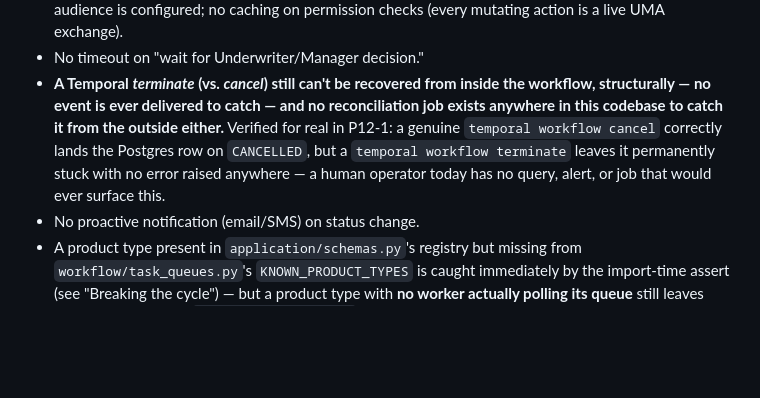
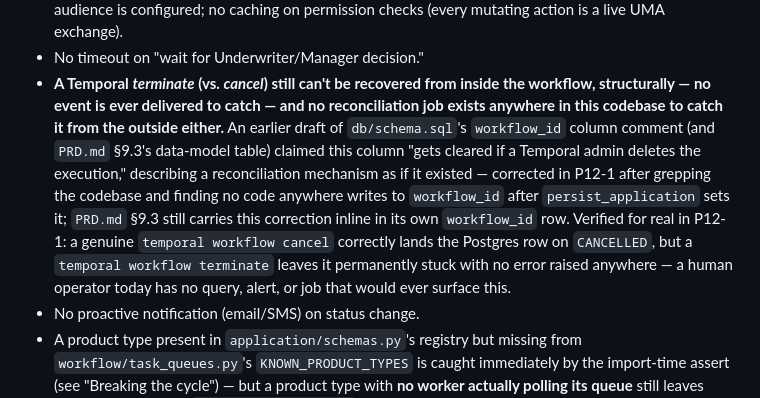
Before and after one commit to bunyawats/loan-onboarding-poc, a Markdown page: CLAUDE.md, the part around the change. GitHub-like rendering; blank space fills up the shorter version.

Commit message:
Restore the PRD.md §9.3 / workflow_id provenance detail in Known gaps
Found during a self-review of the CLAUDE.md optimization: the
Temporal-terminate gap's condensed version dropped the fact that an
earlier draft of db/schema.sql's workflow_id comment and PRD.md
§9.3's table once incorrectly claimed a reconciliation mechanism
existed, corrected in P12-1. Restored it, and noted PRD.md §9.3
already carries the correction inline in its own row.

Co-Authored-By: Claude Sonnet 5 <noreply@anthropic.com>
Claude-Session: https://claude.ai/code/session_01NNVBL9Umbb95reJXXyV8Kx

```diff
--- a/CLAUDE.md
+++ b/CLAUDE.md
@@ -2066,11 +2066,19 @@ entry, unless a more specific pointer is given.)*
 - **A Temporal *terminate* (vs. *cancel*) still can't be recovered from
   inside the workflow, structurally — no event is ever delivered to
   catch — and no reconciliation job exists anywhere in this codebase to
-  catch it from the outside either.** Verified for real in P12-1: a
-  genuine `temporal workflow cancel` correctly lands the Postgres row on
-  `CANCELLED`, but a `temporal workflow terminate` leaves it permanently
-  stuck with no error raised anywhere — a human operator today has no
-  query, alert, or job that would ever surface this.
+  catch it from the outside either.** An earlier draft of
+  `db/schema.sql`'s `workflow_id` column comment (and `PRD.md` §9.3's
+  data-model table) claimed this column "gets cleared if a Temporal
+  admin deletes the execution," describing a reconciliation mechanism
+  as if it existed — corrected in P12-1 after grepping the codebase and
+  finding no code anywhere writes to `workflow_id` after
+  `persist_application` sets it; `PRD.md` §9.3 still carries this
+  correction inline in its own `workflow_id` row. Verified for real in
+  P12-1: a genuine `temporal workflow cancel` correctly lands the
+  Postgres row on `CANCELLED`, but a `temporal workflow terminate`
+  leaves it permanently stuck with no error raised anywhere — a human
+  operator today has no query, alert, or job that would ever surface
+  this.
 - No proactive notification (email/SMS) on status change.
 - A product type present in `application/schemas.py`'s registry but
   missing from `workflow/task_queues.py`'s `KNOWN_PRODUCT_TYPES` is
```
